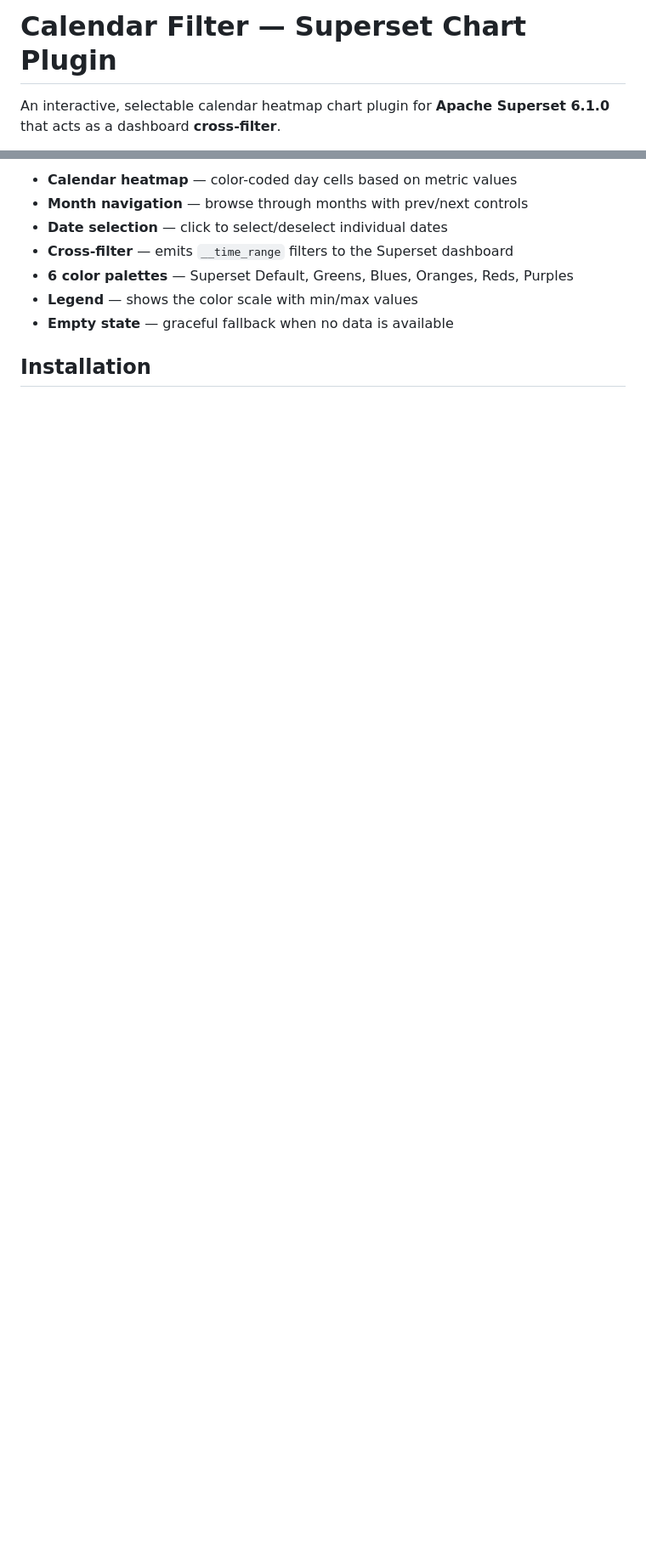
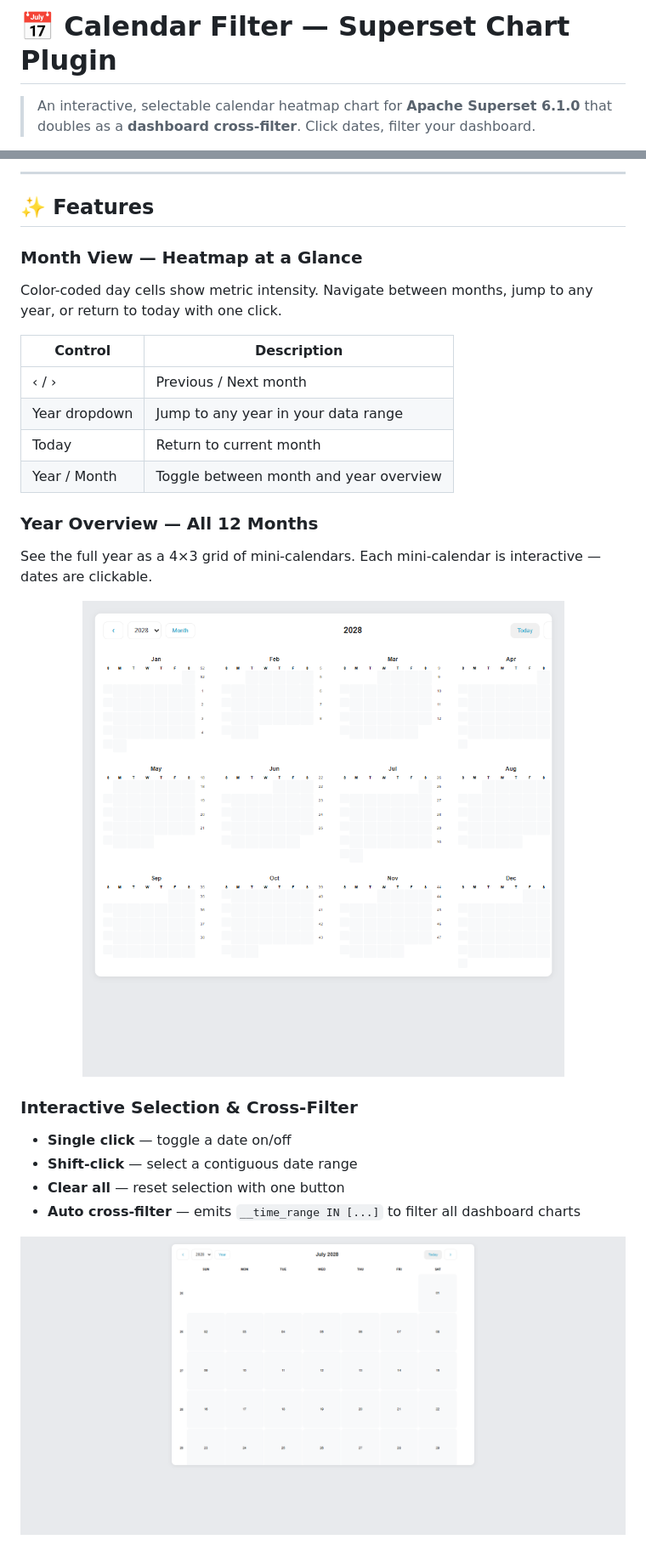
Before and after one commit to FrancescoCastaldi/superset-plugin-chart-calendar-filter, a Markdown page: README.md, 2 parts joined by grey strips. Shown: that part at 85% size. Rendered like a GitHub page; pictures changed too: demo/screenshot-selection.png (added), demo/screenshot-yearview.png (added); blank space fills up the shorter version.

Commit message:
README with screenshots + demo + emotion-styled mock + cross-filter fixes

```diff
--- a/README.md
+++ b/README.md
@@ -1,4 +1,4 @@
-# Calendar Filter — Superset Chart Plugin
+# 📅 Calendar Filter — Superset Chart Plugin
 
-An interactive, selectable calendar heatmap chart plugin for **Apache Superset 6.1.0** that acts as a dashboard **cross-filter**.
+> An interactive, selectable calendar heatmap chart for **Apache Superset 6.1.0** that doubles as a **dashboard cross-filter**. Click dates, filter your dashboard.
 
@@ -12,10 +17,32 @@ An interactive, selectable calendar heatmap chart plugin for **Apache Superset 6
 
-- **Calendar heatmap** — color-coded day cells based on metric values
-- **Month navigation** — browse through months with prev/next controls
-- **Date selection** — click to select/deselect individual dates
-- **Cross-filter** — emits `__time_range` filters to the Superset dashboard
-- **6 color palettes** — Superset Default, Greens, Blues, Oranges, Reds, Purples
-- **Legend** — shows the color scale with min/max values
-- **Empty state** — graceful fallback when no data is available
+---
 
-## Installation
+## ✨ Features
+
+### Month View — Heatmap at a Glance
+Color-coded day cells show metric intensity. Navigate between months, jump to any year, or return to today with one click.
+
+| Control | Description |
+|---|---|
+| ‹ / › | Previous / Next month |
+| Year dropdown | Jump to any year in your data range |
+| Today | Return to current month |
+| Year / Month | Toggle between month and year overview |
+
+### Year Overview — All 12 Months
+See the full year as a 4×3 grid of mini-calendars. Each mini-calendar is interactive — dates are clickable.
+
+<p align="center">
+  <img src="demo/screenshot-yearview.png" alt="Calendar Filter — Year overview" width="800" />
+</p>
+
+### Interactive Selection & Cross-Filter
+- **Single click** — toggle a date on/off
+- **Shift-click** — select a contiguous date range
+- **Clear all** — reset selection with one button
+- **Auto cross-filter** — emits `__time_range IN [...]` to filter all dashboard charts
+
+<p align="center">
+  <img src="demo/screenshot-selection.png" alt="Calendar Filter — Date selection" width="800" />
+</p>
+
```
Also changed, not shown: other parts of README.md (+131 -51 lines), demo/screenshot.png (added), 12 other files.
